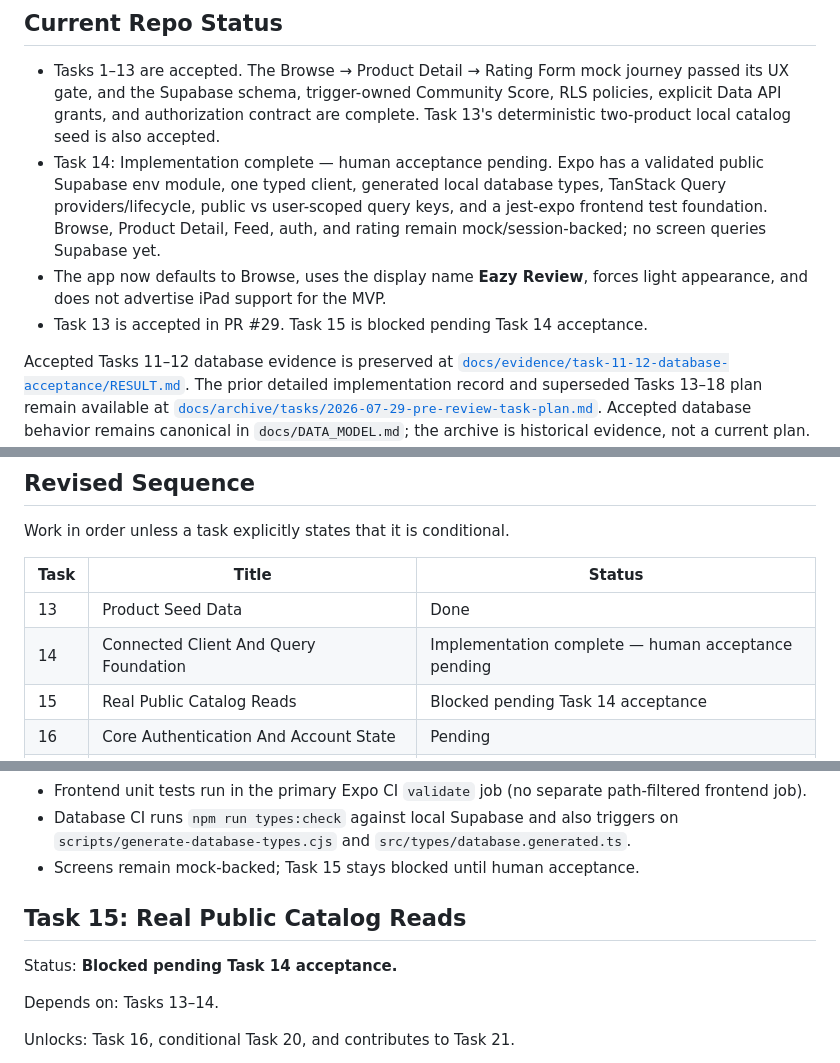
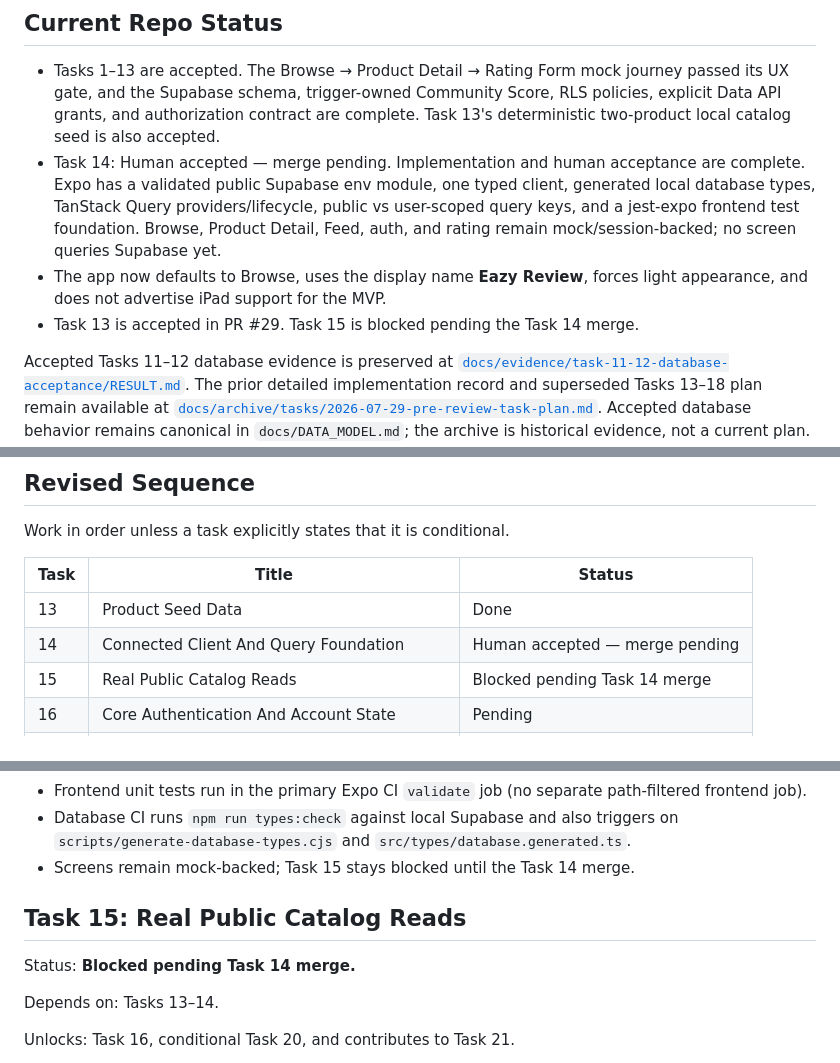
Before and after one commit to tyson-hu/Eazy-Review, a Markdown page: docs/TASKS.md, 3 parts joined by grey strips. Rendered like a GitHub page.

```diff
--- a/docs/TASKS.md
+++ b/docs/TASKS.md
@@ -7,7 +7,8 @@
   Score, RLS policies, explicit Data API grants, and authorization contract are
   complete. Task 13's deterministic two-product local catalog seed is also
   accepted.
-- Task 14: Implementation complete — human acceptance pending. Expo has a
+- Task 14: Human accepted — merge pending. Implementation and human acceptance
+  are complete. Expo has a
   validated public Supabase env module, one typed client, generated local
   database types, TanStack Query providers/lifecycle, public vs user-scoped
   query keys, and a jest-expo frontend test foundation. Browse, Product Detail,
@@ -15,7 +16,7 @@
   Supabase yet.
 - The app now defaults to Browse, uses the display name **Eazy Review**, forces
   light appearance, and does not advertise iPad support for the MVP.
-- Task 13 is accepted in PR #29. Task 15 is blocked pending Task 14 acceptance.
+- Task 13 is accepted in PR #29. Task 15 is blocked pending the Task 14 merge.
 
 Accepted Tasks 11–12 database evidence is preserved at
 [`docs/evidence/task-11-12-database-acceptance/RESULT.md`](evidence/task-11-12-database-acceptance/RESULT.md).
@@ -151,8 +152,8 @@ Work in order unless a task explicitly states that it is conditional.
 | Task | Title | Status |
 | --- | --- | --- |
 | 13 | Product Seed Data | Done |
-| 14 | Connected Client And Query Foundation | Implementation complete — human acceptance pending |
-| 15 | Real Public Catalog Reads | Blocked pending Task 14 acceptance |
+| 14 | Connected Client And Query Foundation | Human accepted — merge pending |
+| 15 | Real Public Catalog Reads | Blocked pending Task 14 merge |
 | 16 | Core Authentication And Account State | Pending |
 | 17 | My Rating Persistence And Rated Products | Pending |
 | 18 | Password Recovery And Deep Links | Pending |
@@ -341,11 +342,11 @@ Evidence only — does not replace the deliverables or acceptance above.
 - Database CI runs `npm run types:check` against local Supabase and also
   triggers on `scripts/generate-database-types.cjs` and
   `src/types/database.generated.ts`.
-- Screens remain mock-backed; Task 15 stays blocked until human acceptance.
+- Screens remain mock-backed; Task 15 stays blocked until the Task 14 merge.
 
 ## Task 15: Real Public Catalog Reads
 
-Status: **Blocked pending Task 14 acceptance.**
+Status: **Blocked pending Task 14 merge.**
 
 Depends on: Tasks 13–14.
 
```
Also changed, not shown: other parts of docs/TASKS.md (+27 -3 lines), README.md (+6 -4 lines), docs/ROADMAP.md (+4 -3 lines).
